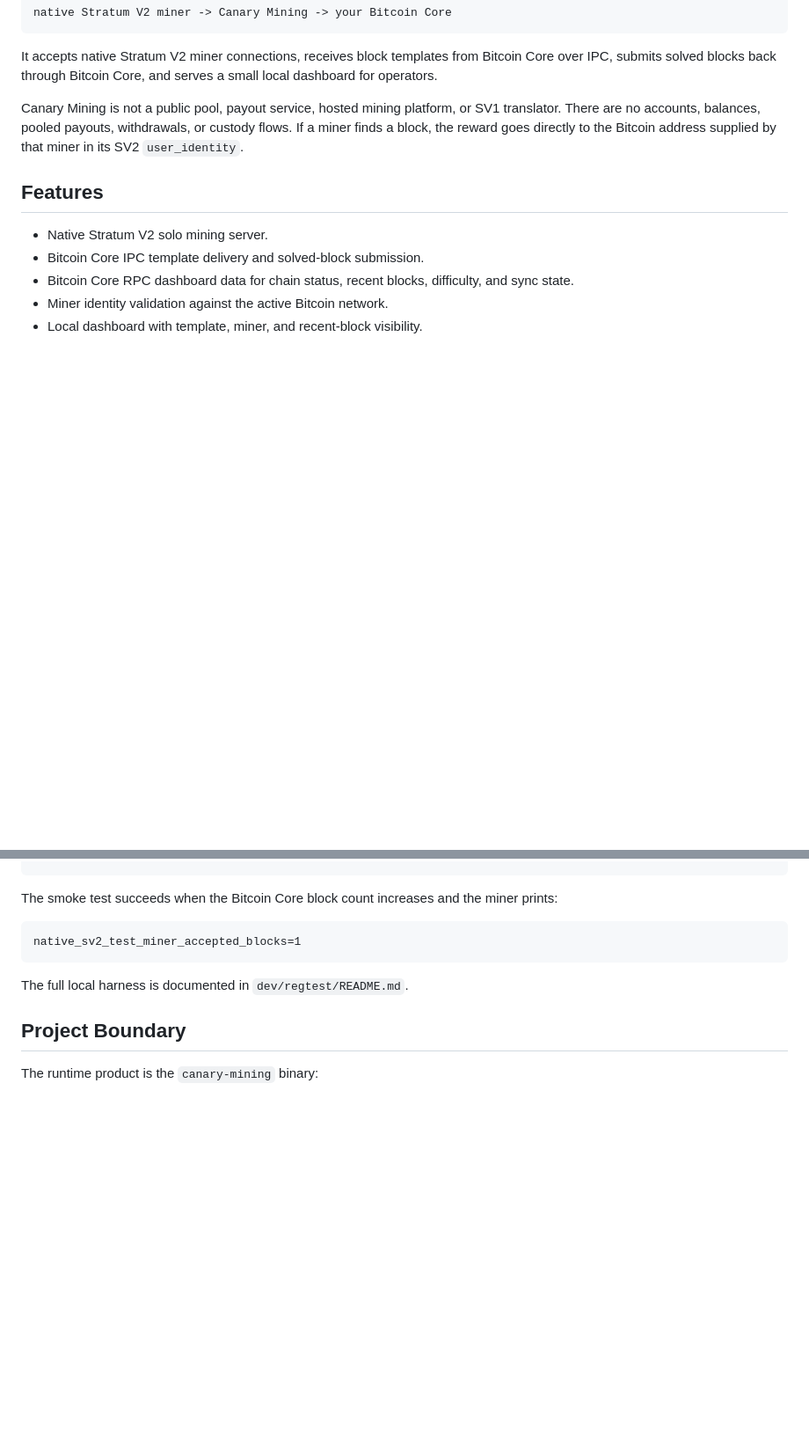
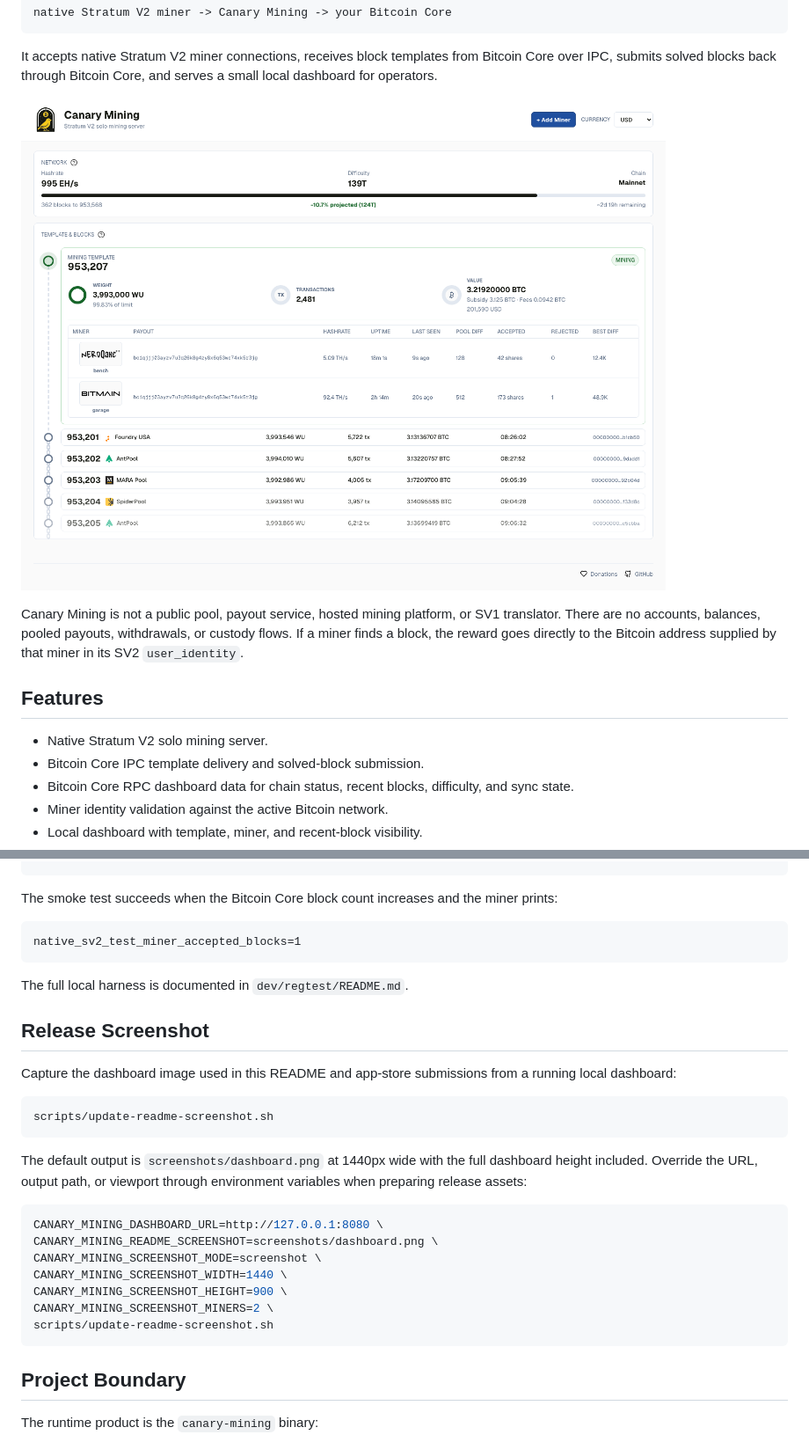
Before and after one commit to schjonhaug/canary-mining, a Markdown page: README.md, 2 parts joined by grey strips. Shown at 88% size. GitHub-like rendering; pictures changed too: screenshots/dashboard.png (added); blank space fills up the shorter version.

Commit message:
Add release dashboard screenshot tooling

````diff
--- a/README.md
+++ b/README.md
@@ -12,6 +12,8 @@ native Stratum V2 miner -> Canary Mining -> your Bitcoin Core
 It accepts native Stratum V2 miner connections, receives block templates from
 Bitcoin Core over IPC, submits solved blocks back through Bitcoin Core, and
 serves a small local dashboard for operators.
+
+![Canary Mining dashboard](screenshots/dashboard.png)
 
 Canary Mining is not a public pool, payout service, hosted mining platform, or
 SV1 translator. There are no accounts, balances, pooled payouts, withdrawals,
@@ -187,6 +189,29 @@ native_sv2_test_miner_accepted_blocks=1
 
 The full local harness is documented in `dev/regtest/README.md`.
 
+## Release Screenshot
+
+Capture the dashboard image used in this README and app-store submissions from
+a running local dashboard:
+
+```bash
+scripts/update-readme-screenshot.sh
+```
+
+The default output is `screenshots/dashboard.png` at 1440px wide with the full
+dashboard height included. Override the URL, output path, or viewport through
+environment variables when preparing release assets:
+
+```bash
+CANARY_MINING_DASHBOARD_URL=http://127.0.0.1:8080 \
+CANARY_MINING_README_SCREENSHOT=screenshots/dashboard.png \
+CANARY_MINING_SCREENSHOT_MODE=screenshot \
+CANARY_MINING_SCREENSHOT_WIDTH=1440 \
+CANARY_MINING_SCREENSHOT_HEIGHT=900 \
+CANARY_MINING_SCREENSHOT_MINERS=2 \
+scripts/update-readme-screenshot.sh
+```
+
 ## Project Boundary
 
 The runtime product is the `canary-mining` binary:
````
Also changed, not shown: 6 other files.
